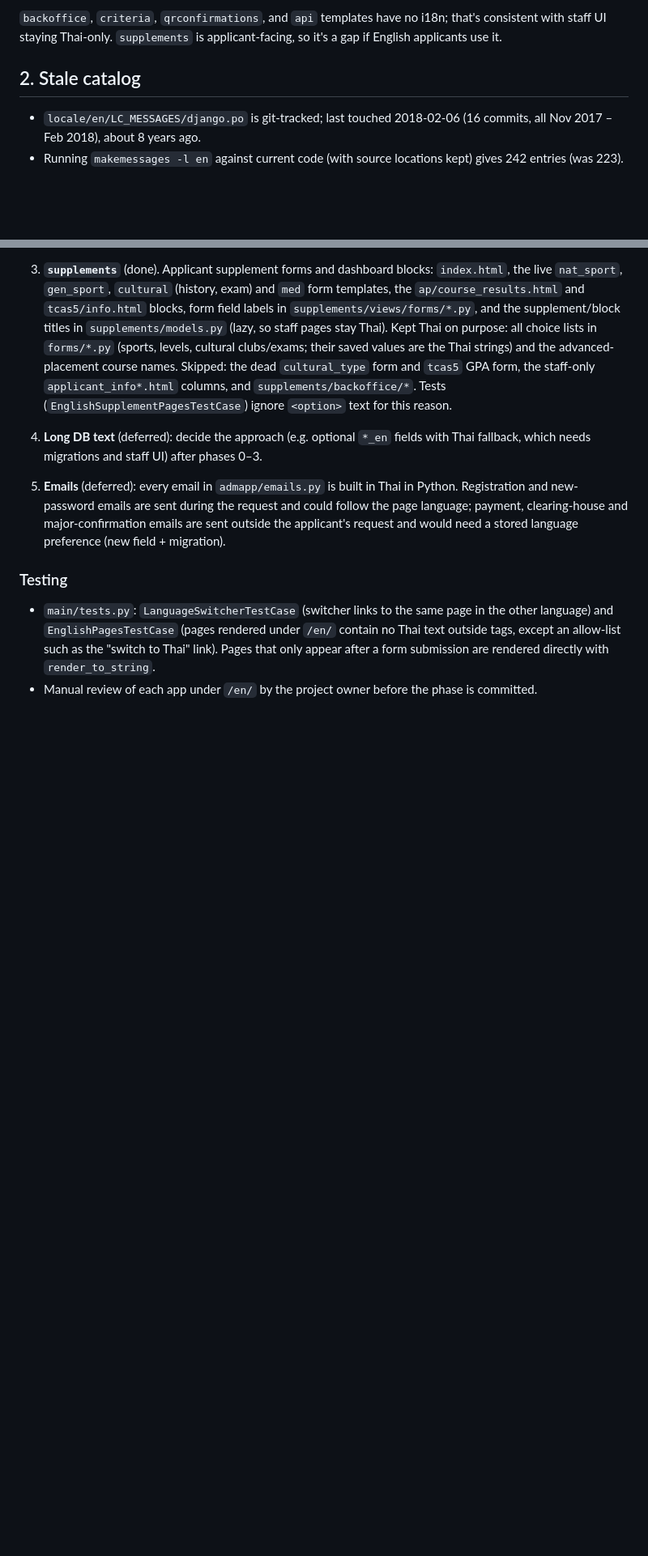
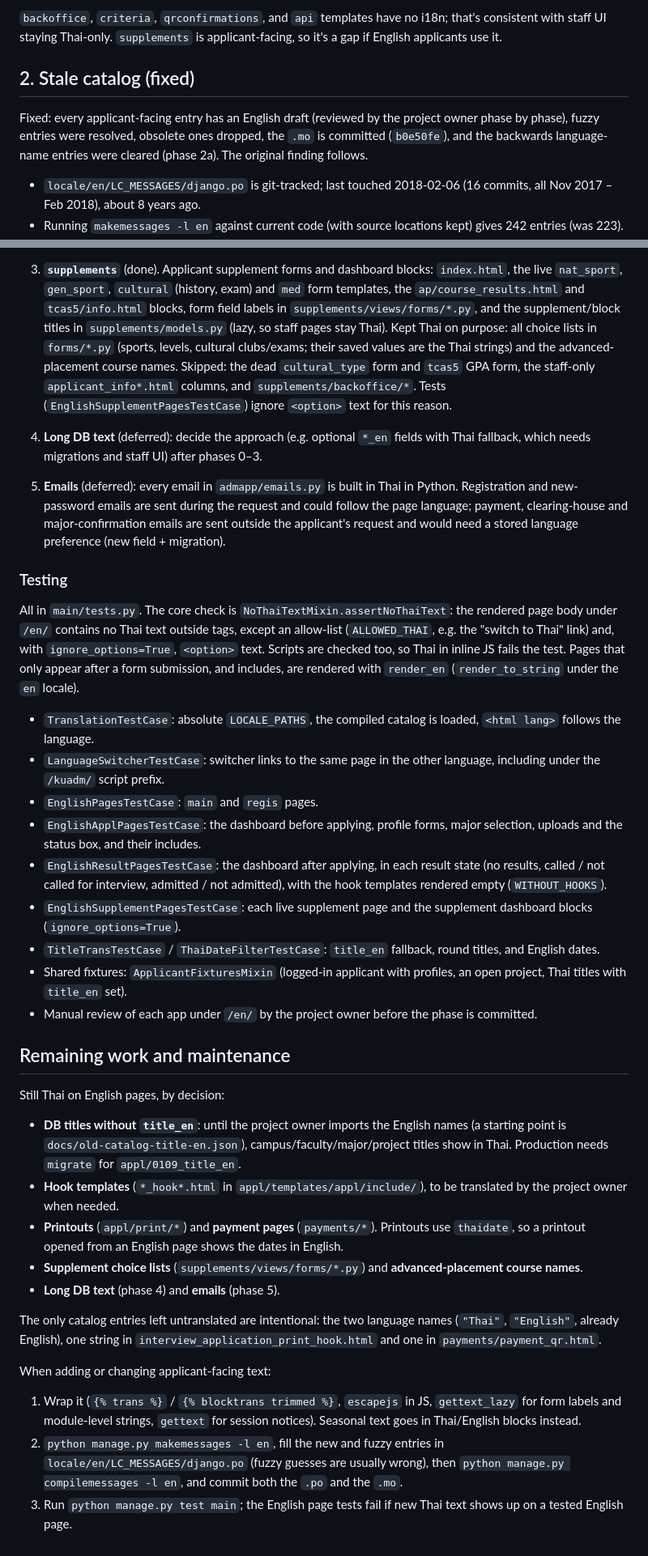
Before and after one commit to jittat/admapp, a Markdown page: docs/i18n-status.md, 2 parts joined by grey strips. Shown at 81% size. GitHub-like rendering; blank space fills up the shorter version.

```diff
--- a/docs/i18n-status.md
+++ b/docs/i18n-status.md
@@ -87,7 +98,13 @@ handled per-language than as catalog entries.
 i18n; that's consistent with staff UI staying Thai-only. `supplements` is
 applicant-facing, so it's a gap if English applicants use it.
 
-## 2. Stale catalog
+## 2. Stale catalog (fixed)
+
+Fixed: every applicant-facing entry has an English draft (reviewed by the
+project owner phase by phase), fuzzy entries were resolved, obsolete ones
+dropped, the `.mo` is committed (`b0e50fe`), and the backwards
+language-name entries were cleared (phase 2a). The original finding
+follows.
 
 - `locale/en/LC_MESSAGES/django.po` is git-tracked; last touched
   2018-02-06 (16 commits, all Nov 2017 – Feb 2018), about 8 years ago.
@@ -376,10 +402,63 @@ so it can be checked under `/en/` as a whole. For each app:
 
 ### Testing
 
-- `main/tests.py`: `LanguageSwitcherTestCase` (switcher links to the same
-  page in the other language) and `EnglishPagesTestCase` (pages rendered
-  under `/en/` contain no Thai text outside tags, except an allow-list such
-  as the "switch to Thai" link). Pages that only appear after a form
-  submission are rendered directly with `render_to_string`.
+All in `main/tests.py`. The core check is `NoThaiTextMixin.assertNoThaiText`:
+the rendered page body under `/en/` contains no Thai text outside tags,
+except an allow-list (`ALLOWED_THAI`, e.g. the "switch to Thai" link) and,
+with `ignore_options=True`, `<option>` text. Scripts are checked too, so
+Thai in inline JS fails the test. Pages that only appear after a form
+submission, and includes, are rendered with `render_en`
+(`render_to_string` under the `en` locale).
+
+- `TranslationTestCase`: absolute `LOCALE_PATHS`, the compiled catalog is
+  loaded, `<html lang>` follows the language.
+- `LanguageSwitcherTestCase`: switcher links to the same page in the other
+  language, including under the `/kuadm/` script prefix.
+- `EnglishPagesTestCase`: `main` and `regis` pages.
+- `EnglishApplPagesTestCase`: the dashboard before applying, profile
+  forms, major selection, uploads and the status box, and their includes.
+- `EnglishResultPagesTestCase`: the dashboard after applying, in each
+  result state (no results, called / not called for interview, admitted /
+  not admitted), with the hook templates rendered empty (`WITHOUT_HOOKS`).
+- `EnglishSupplementPagesTestCase`: each live supplement page and the
+  supplement dashboard blocks (`ignore_options=True`).
+- `TitleTransTestCase` / `ThaiDateFilterTestCase`: `title_en` fallback,
+  round titles, and English dates.
+- Shared fixtures: `ApplicantFixturesMixin` (logged-in applicant with
+  profiles, an open project, Thai titles with `title_en` set).
 - Manual review of each app under `/en/` by the project owner before the
   phase is committed.
+
+## Remaining work and maintenance
+
+Still Thai on English pages, by decision:
+
+- **DB titles without `title_en`**: until the project owner imports the
+  English names (a starting point is `docs/old-catalog-title-en.json`),
+  campus/faculty/major/project titles show in Thai. Production needs
+  `migrate` for `appl/0109_title_en`.
+- **Hook templates** (`*_hook*.html` in `appl/templates/appl/include/`),
+  to be translated by the project owner when needed.
+- **Printouts** (`appl/print/*`) and **payment pages** (`payments/*`).
+  Printouts use `thaidate`, so a printout opened from an English page
+  shows the dates in English.
+- **Supplement choice lists** (`supplements/views/forms/*.py`) and
+  **advanced-placement course names**.
+- **Long DB text** (phase 4) and **emails** (phase 5).
+
+The only catalog entries left untranslated are intentional: the two
+language names (`"Thai"`, `"English"`, already English), one string in
+`interview_application_print_hook.html` and one in
+`payments/payment_qr.html`.
+
+When adding or changing applicant-facing text:
+
+1. Wrap it (`{% trans %}` / `{% blocktrans trimmed %}`, `escapejs` in JS,
+   `gettext_lazy` for form labels and module-level strings, `gettext` for
+   session notices). Seasonal text goes in Thai/English blocks instead.
+2. `python manage.py makemessages -l en`, fill the new and fuzzy entries
+   in `locale/en/LC_MESSAGES/django.po` (fuzzy guesses are usually wrong),
+   then `python manage.py compilemessages -l en`, and commit both the `.po`
+   and the `.mo`.
+3. Run `python manage.py test main`; the English page tests fail if new
+   Thai text shows up on a tested English page.
```
Also changed, not shown: other parts of docs/i18n-status.md (+38 -18 lines), CLAUDE.md (+8 -6 lines).
